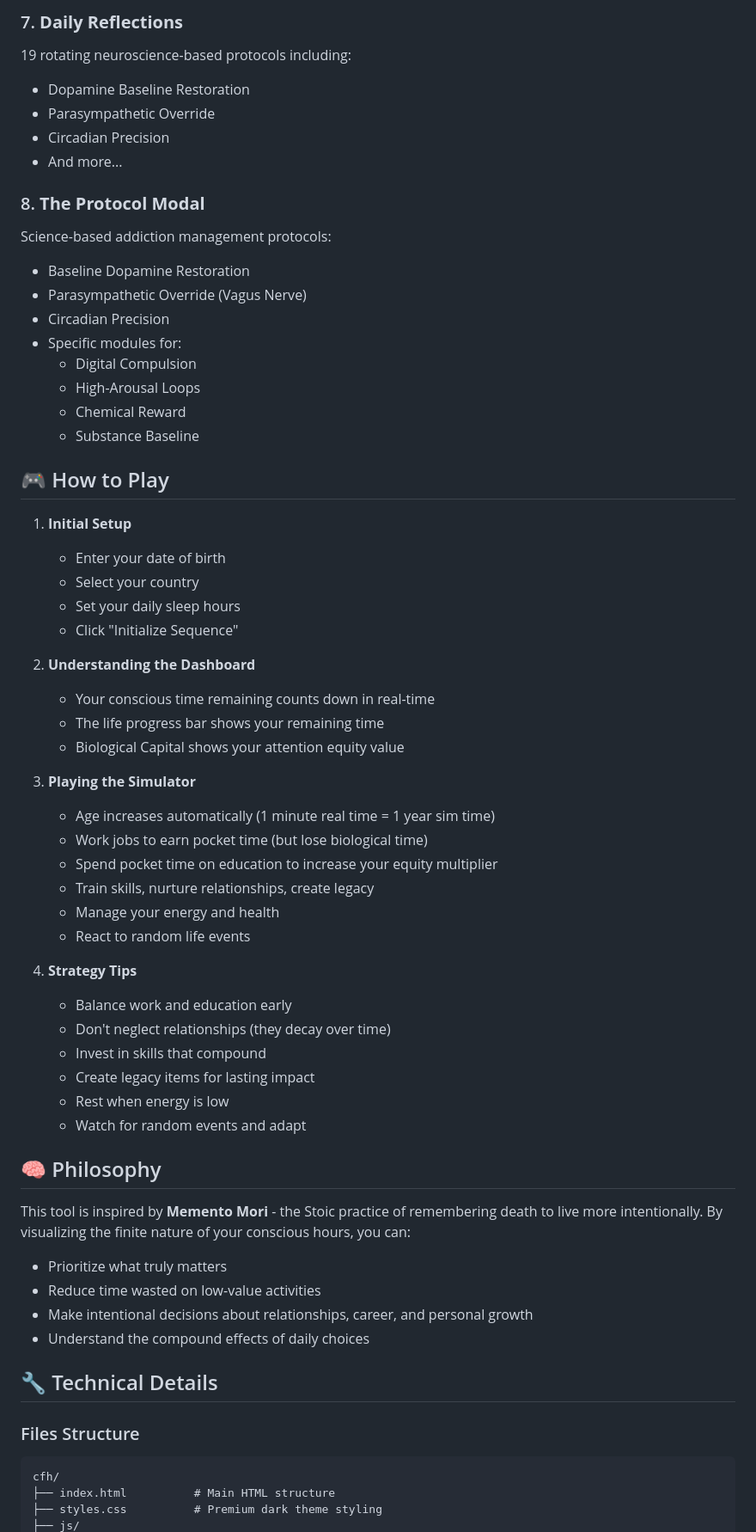
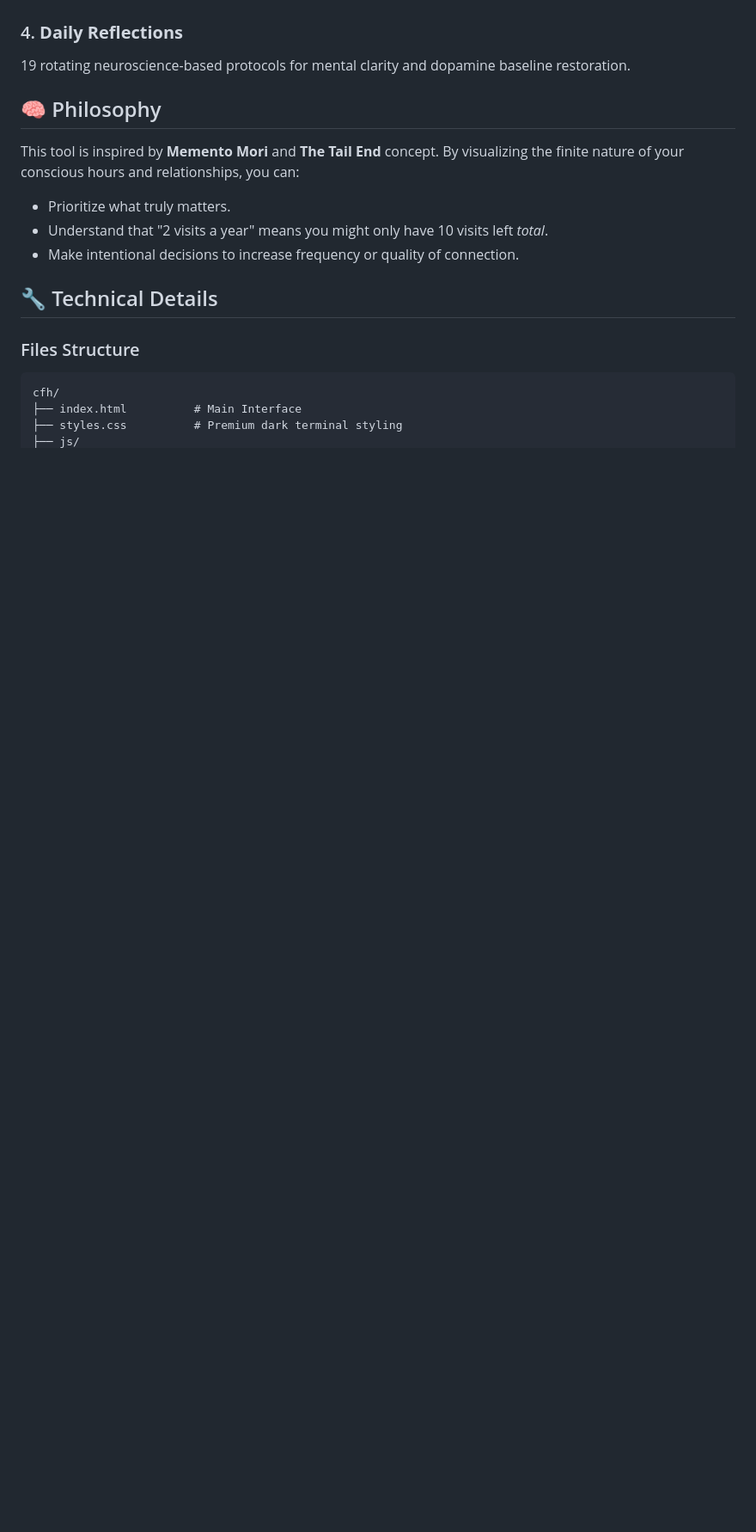
Before and after one commit to abelcjoy/becominghuman, a Markdown page: README.md, the part around one of its changes. Shown at 86% size. Drawn GitHub-style; blank space fills up the shorter version.

Commit message:
Docs: Updated README to reflect the pivot to The Time Machine projection engine.

````diff
--- a/README.md
+++ b/README.md
@@ -129,65 +52,20 @@ A 15-minute guided breathing exercise featuring:
 
-### 7. **Daily Reflections**
-19 rotating neuroscience-based protocols including:
-- Dopamine Baseline Restoration
-- Parasympathetic Override
-- Circadian Precision
-- And more...
-
-### 8. **The Protocol Modal**
-Science-based addiction management protocols:
-- Baseline Dopamine Restoration
-- Parasympathetic Override (Vagus Nerve)
-- Circadian Precision
-- Specific modules for:
-  - Digital Compulsion
-  - High-Arousal Loops
-  - Chemical Reward
-  - Substance Baseline
-
-## 🎮 How to Play
-
-1. **Initial Setup**
-   - Enter your date of birth
-   - Select your country
-   - Set your daily sleep hours
-   - Click "Initialize Sequence"
-
-2. **Understanding the Dashboard**
-   - Your conscious time remaining counts down in real-time
-   - The life progress bar shows your remaining time
-   - Biological Capital shows your attention equity value
-
-3. **Playing the Simulator**
-   - Age increases automatically (1 minute real time = 1 year sim time)
-   - Work jobs to earn pocket time (but lose biological time)
-   - Spend pocket time on education to increase your equity multiplier
-   - Train skills, nurture relationships, create legacy
-   - Manage your energy and health
-   - React to random life events
-
-4. **Strategy Tips**
-   - Balance work and education early
-   - Don't neglect relationships (they decay over time)
-   - Invest in skills that compound
-   - Create legacy items for lasting impact
-   - Rest when energy is low
-   - Watch for random events and adapt
+### 4. **Daily Reflections**
+19 rotating neuroscience-based protocols for mental clarity and dopamine baseline restoration.
 
 ## 🧠 Philosophy
 
-This tool is inspired by **Memento Mori** - the Stoic practice of remembering death to live more intentionally. By visualizing the finite nature of your conscious hours, you can:
+This tool is inspired by **Memento Mori** and **The Tail End** concept. By visualizing the finite nature of your conscious hours and relationships, you can:
 
-- Prioritize what truly matters
-- Reduce time wasted on low-value activities
-- Make intentional decisions about relationships, career, and personal growth
-- Understand the compound effects of daily choices
+- Prioritize what truly matters.
+- Understand that "2 visits a year" means you might only have 10 visits left *total*.
+- Make intentional decisions to increase frequency or quality of connection.
 
 ## 🔧 Technical Details
 
 ### Files Structure
 ```
 cfh/
-├── index.html          # Main HTML structure
-├── styles.css          # Premium dark theme styling
+├── index.html          # Main Interface
+├── styles.css          # Premium dark terminal styling
 ├── js/
````
Also changed, not shown: other parts of README.md (+36 -140 lines).
